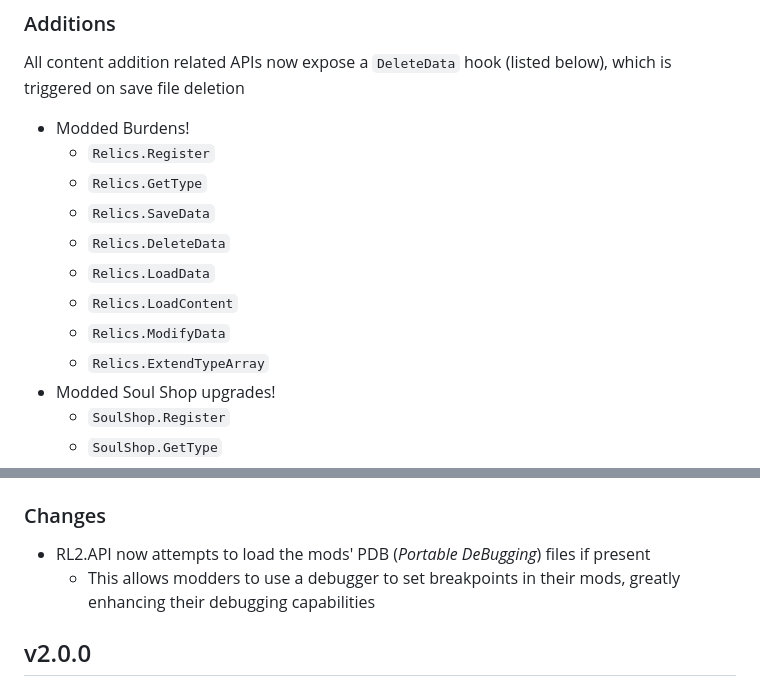
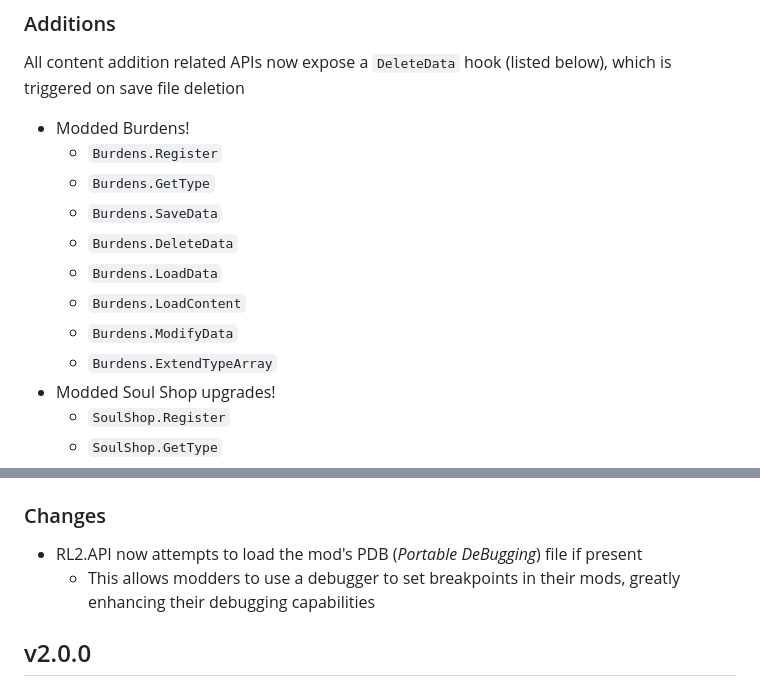
Before and after one commit to RL2-API/RL2.API, a Markdown page: CHANGELOG.md, 2 parts joined by grey strips. GitHub-like rendering.

Commit message:
Fix: 2.1.0 changelog

```diff
--- a/CHANGELOG.md
+++ b/CHANGELOG.md
@@ -5,14 +5,14 @@
 All content addition related APIs now expose a `DeleteData` hook (listed below), which is triggered on save file deletion
 
 - Modded Burdens!
-    - `Relics.Register`
-    - `Relics.GetType`
-    - `Relics.SaveData`
-	- `Relics.DeleteData`
-    - `Relics.LoadData`
-    - `Relics.LoadContent`
-    - `Relics.ModifyData`
-    - `Relics.ExtendTypeArray`
+    - `Burdens.Register`
+    - `Burdens.GetType`
+    - `Burdens.SaveData`
+	- `Burdens.DeleteData`
+    - `Burdens.LoadData`
+    - `Burdens.LoadContent`
+    - `Burdens.ModifyData`
+    - `Burdens.ExtendTypeArray`
 - Modded Soul Shop upgrades!
 	- `SoulShop.Register`
     - `SoulShop.GetType`
@@ -33,7 +33,7 @@ All content addition related APIs now expose a `DeleteData` hook (listed below),
 - `Traits.DeleteData`
 
 ### Changes
-- RL2.API now attempts to load the mods' PDB (*Portable DeBugging*) files if present
+- RL2.API now attempts to load the mod's PDB (*Portable DeBugging*) file if present
 	- This allows modders to use a debugger to set breakpoints in their mods, greatly enhancing their debugging capabilities
 
 ## v2.0.0
```
